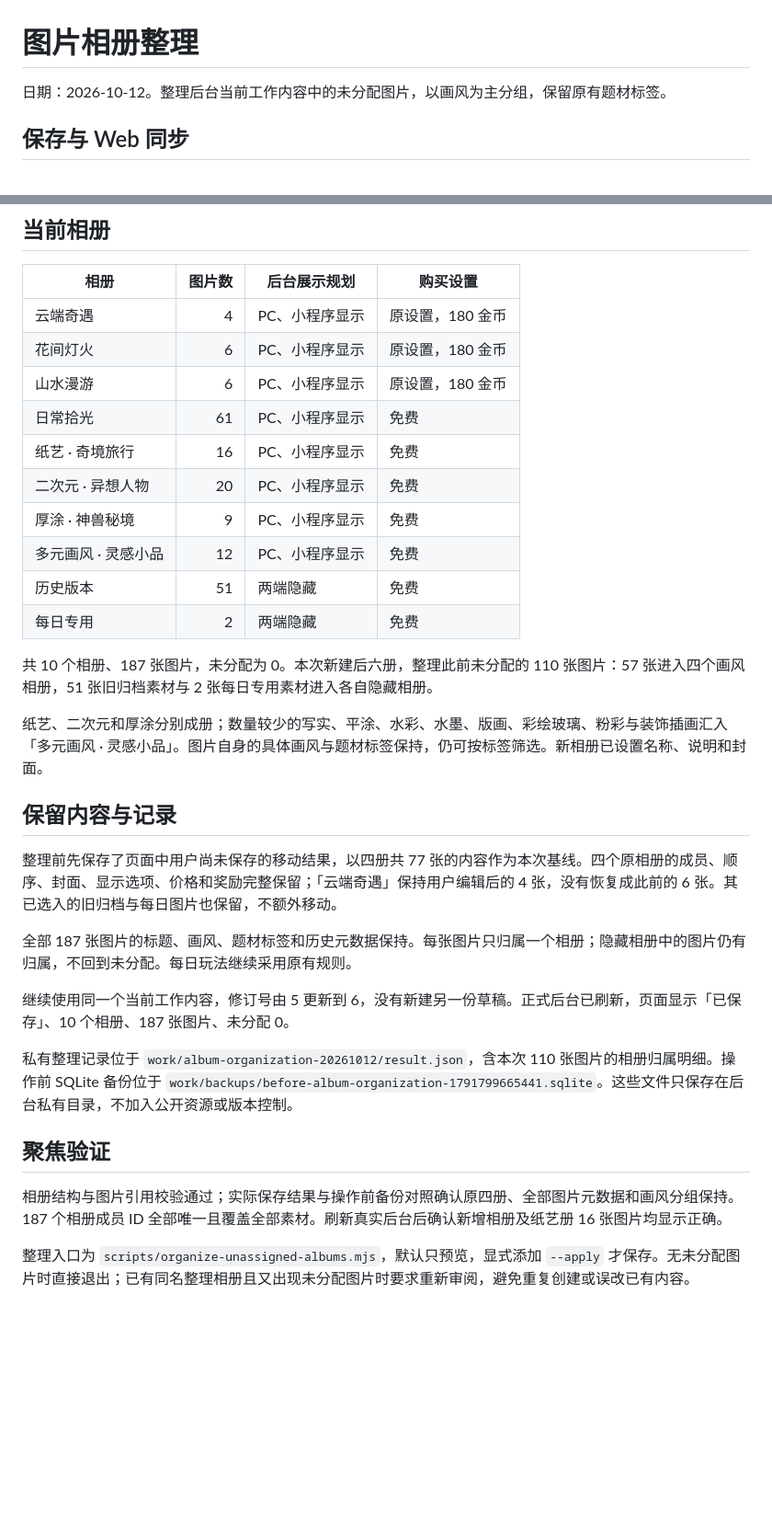
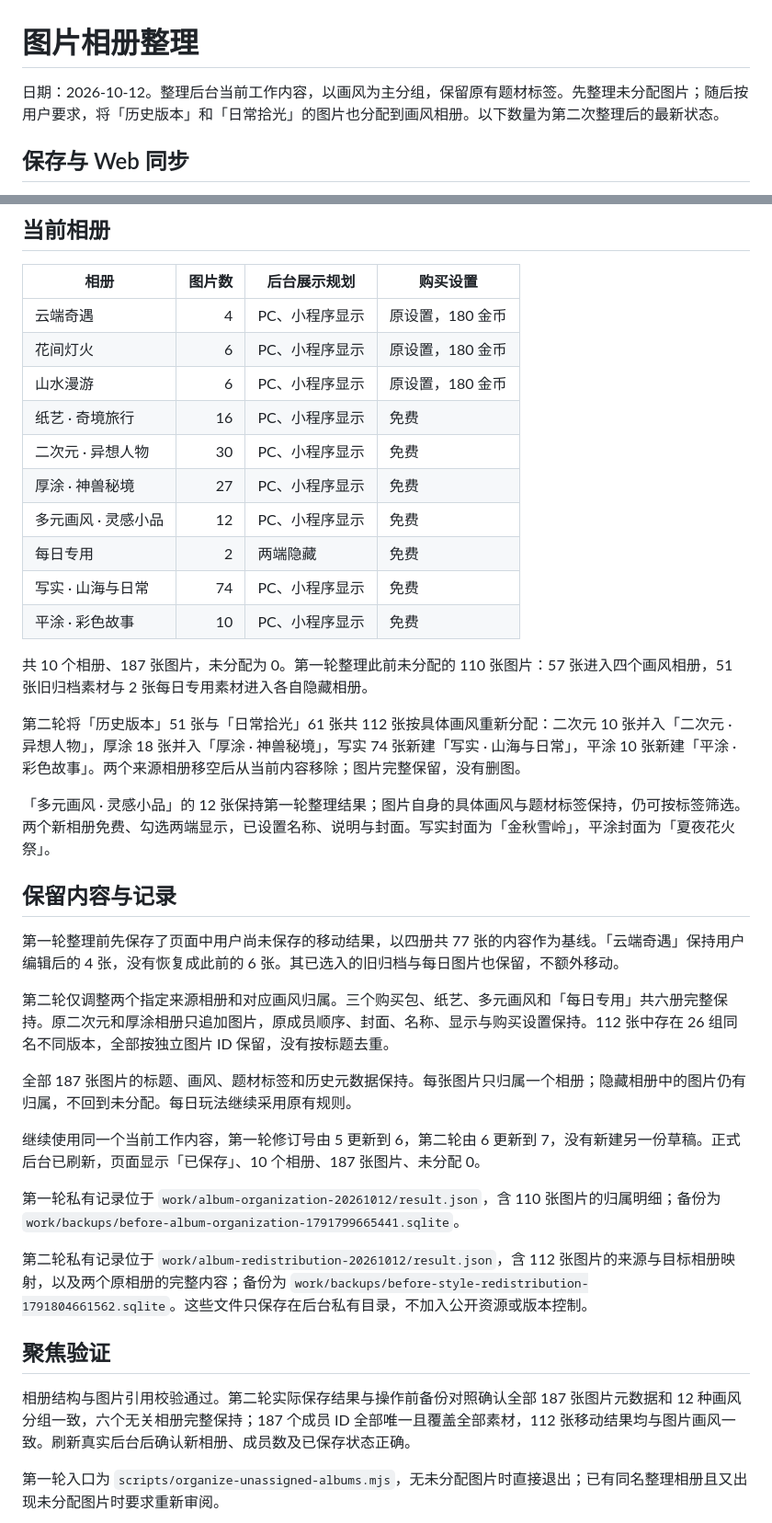
Before and after one commit to liumi6042-cpu/PinTu, a Markdown page: docs/2026-10-12-图片相册整理.md, 2 parts joined by grey strips. Shown at 92% size. Drawn GitHub-style; blank space fills up the shorter version.

```diff
--- a/docs/2026-10-12-图片相册整理.md
+++ b/docs/2026-10-12-图片相册整理.md
@@ -1,6 +1,6 @@
 # 图片相册整理
 
-日期：2026-10-12。整理后台当前工作内容中的未分配图片，以画风为主分组，保留原有题材标签。
+日期：2026-10-12。整理后台当前工作内容，以画风为主分组，保留原有题材标签。先整理未分配图片；随后按用户要求，将「历史版本」和「日常拾光」的图片也分配到画风相册。以下数量为第二次整理后的最新状态。
 
 ## 保存与 Web 同步
 
@@ -15,31 +15,37 @@
 | 云端奇遇 | 4 | PC、小程序显示 | 原设置，180 金币 |
 | 花间灯火 | 6 | PC、小程序显示 | 原设置，180 金币 |
 | 山水漫游 | 6 | PC、小程序显示 | 原设置，180 金币 |
-| 日常拾光 | 61 | PC、小程序显示 | 免费 |
 | 纸艺 · 奇境旅行 | 16 | PC、小程序显示 | 免费 |
-| 二次元 · 异想人物 | 20 | PC、小程序显示 | 免费 |
-| 厚涂 · 神兽秘境 | 9 | PC、小程序显示 | 免费 |
+| 二次元 · 异想人物 | 30 | PC、小程序显示 | 免费 |
+| 厚涂 · 神兽秘境 | 27 | PC、小程序显示 | 免费 |
 | 多元画风 · 灵感小品 | 12 | PC、小程序显示 | 免费 |
-| 历史版本 | 51 | 两端隐藏 | 免费 |
 | 每日专用 | 2 | 两端隐藏 | 免费 |
+| 写实 · 山海与日常 | 74 | PC、小程序显示 | 免费 |
+| 平涂 · 彩色故事 | 10 | PC、小程序显示 | 免费 |
 
-共 10 个相册、187 张图片，未分配为 0。本次新建后六册，整理此前未分配的 110 张图片：57 张进入四个画风相册，51 张旧归档素材与 2 张每日专用素材进入各自隐藏相册。
+共 10 个相册、187 张图片，未分配为 0。第一轮整理此前未分配的 110 张图片：57 张进入四个画风相册，51 张旧归档素材与 2 张每日专用素材进入各自隐藏相册。
 
-纸艺、二次元和厚涂分别成册；数量较少的写实、平涂、水彩、水墨、版画、彩绘玻璃、粉彩与装饰插画汇入「多元画风 · 灵感小品」。图片自身的具体画风与题材标签保持，仍可按标签筛选。新相册已设置名称、说明和封面。
+第二轮将「历史版本」51 张与「日常拾光」61 张共 112 张按具体画风重新分配：二次元 10 张并入「二次元 · 异想人物」，厚涂 18 张并入「厚涂 · 神兽秘境」，写实 74 张新建「写实 · 山海与日常」，平涂 10 张新建「平涂 · 彩色故事」。两个来源相册移空后从当前内容移除；图片完整保留，没有删图。
+
+「多元画风 · 灵感小品」的 12 张保持第一轮整理结果；图片自身的具体画风与题材标签保持，仍可按标签筛选。两个新相册免费、勾选两端显示，已设置名称、说明与封面。写实封面为「金秋雪岭」，平涂封面为「夏夜花火祭」。
 
 ## 保留内容与记录
 
-整理前先保存了页面中用户尚未保存的移动结果，以四册共 77 张的内容作为本次基线。四个原相册的成员、顺序、封面、显示选项、价格和奖励完整保留；「云端奇遇」保持用户编辑后的 4 张，没有恢复成此前的 6 张。其已选入的旧归档与每日图片也保留，不额外移动。
+第一轮整理前先保存了页面中用户尚未保存的移动结果，以四册共 77 张的内容作为基线。「云端奇遇」保持用户编辑后的 4 张，没有恢复成此前的 6 张。其已选入的旧归档与每日图片也保留，不额外移动。
+
+第二轮仅调整两个指定来源相册和对应画风归属。三个购买包、纸艺、多元画风和「每日专用」共六册完整保持。原二次元和厚涂相册只追加图片，原成员顺序、封面、名称、显示与购买设置保持。112 张中存在 26 组同名不同版本，全部按独立图片 ID 保留，没有按标题去重。
 
 全部 187 张图片的标题、画风、题材标签和历史元数据保持。每张图片只归属一个相册；隐藏相册中的图片仍有归属，不回到未分配。每日玩法继续采用原有规则。
 
-继续使用同一个当前工作内容，修订号由 5 更新到 6，没有新建另一份草稿。正式后台已刷新，页面显示「已保存」、10 个相册、187 张图片、未分配 0。
+继续使用同一个当前工作内容，第一轮修订号由 5 更新到 6，第二轮由 6 更新到 7，没有新建另一份草稿。正式后台已刷新，页面显示「已保存」、10 个相册、187 张图片、未分配 0。
 
-私有整理记录位于 `work/album-organization-20261012/result.json`，含本次 110 张图片的相册归属明细。操作前 SQLite 备份位于 `work/backups/before-album-organization-1791799665441.sqlite`。这些文件只保存在后台私有目录，不加入公开资源或版本控制。
+第一轮私有记录位于 `work/album-organization-20261012/result.json`，含 110 张图片的归属明细；备份为 `work/backups/before-album-organization-1791799665441.sqlite`。
+
+第二轮私有记录位于 `work/album-redistribution-20261012/result.json`，含 112 张图片的来源与目标相册映射，以及两个原相册的完整内容；备份为 `work/backups/before-style-redistribution-1791804661562.sqlite`。这些文件只保存在后台私有目录，不加入公开资源或版本控制。
 
 ## 聚焦验证
 
-相册结构与图片引用校验通过；实际保存结果与操作前备份对照确认原四册、全部图片元数据和画风分组保持。187 个相册成员 ID 全部唯一且覆盖全部素材。刷新真实后台后确认新增相册及纸艺册 16 张图片均显示正确。
+相册结构与图片引用校验通过。第二轮实际保存结果与操作前备份对照确认全部 187 张图片元数据和 12 种画风分组一致，六个无关相册完整保持；187 个成员 ID 全部唯一且覆盖全部素材，112 张移动结果均与图片画风一致。刷新真实后台后确认新相册、成员数及已保存状态正确。
 
-整理入口为 `scripts/organize-unassigned-albums.mjs`，默认只预览，显式添加 `--apply` 才保存。无未分配图片时直接退出；已有同名整理相册且又出现未分配图片时要求重新审阅，避免重复创建或误改已有内容。
+第一轮入口为 `scripts/organize-unassigned-albums.mjs`，无未分配图片时直接退出；已有同名整理相册且又出现未分配图片时要求重新审阅。
 
```
Also changed, not shown: other parts of docs/2026-10-12-图片相册整理.md (+3 -1 lines), docs/2026-10-12-画风重新分配.png (added), 1 other file.
